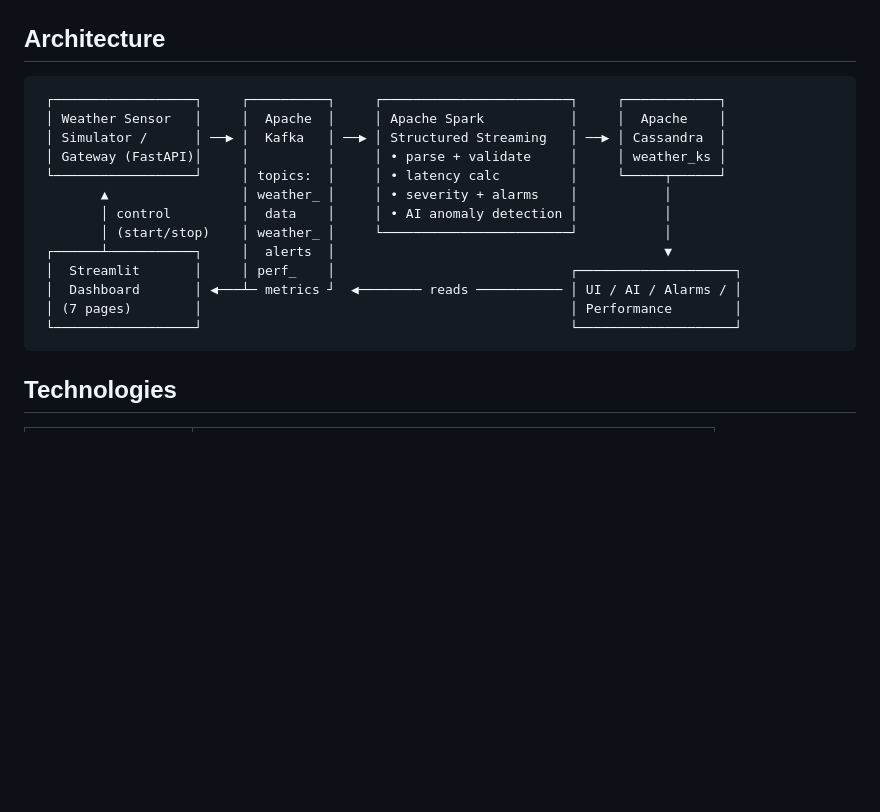
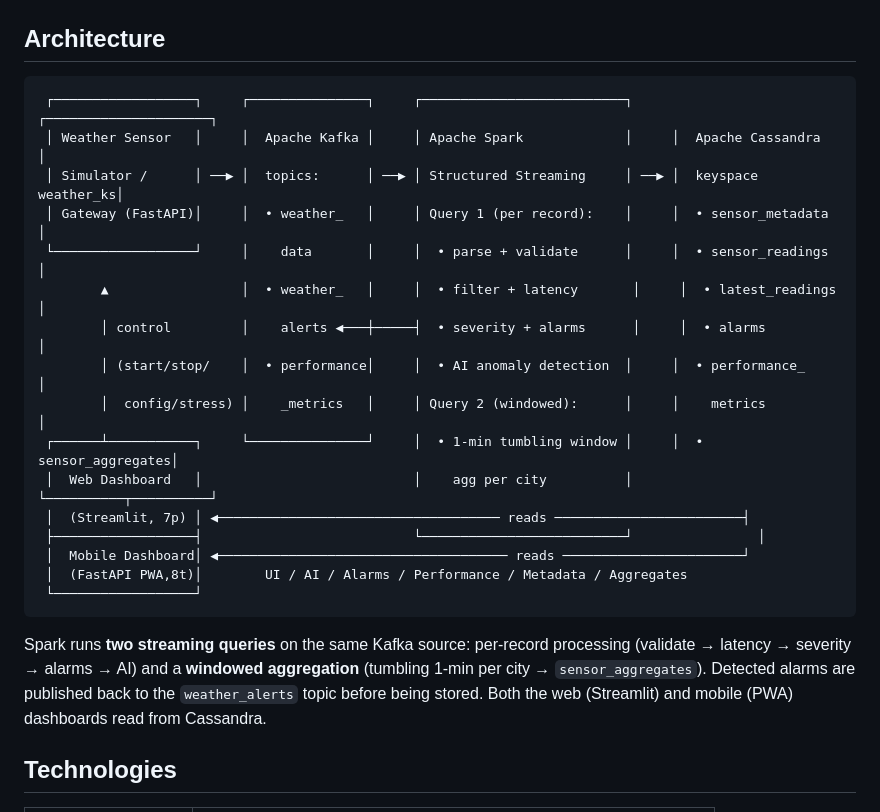
Before and after one commit to vesecikaaqii/WeatherMonitoring-IoT, a Markdown page: README.md, the part around the change. Rendered like a GitHub page; blank space fills up the shorter version.

````diff
--- a/README.md
+++ b/README.md
@@ -29,20 +29,28 @@ dashboard — with a built-in **stress-test** harness for performance analysis.
 ## Architecture
 
 ```
- ┌──────────────────┐     ┌──────────┐     ┌────────────────────────┐     ┌────────────┐
- │ Weather Sensor   │     │  Apache  │     │ Apache Spark           │     │  Apache    │
- │ Simulator /      │ ──▶ │  Kafka   │ ──▶ │ Structured Streaming   │ ──▶ │ Cassandra  │
- │ Gateway (FastAPI)│     │          │     │ • parse + validate     │     │ weather_ks │
- └──────────────────┘     │ topics:  │     │ • latency calc         │     └─────┬──────┘
-        ▲                 │ weather_ │     │ • severity + alarms    │           │
-        │ control         │  data    │     │ • AI anomaly detection │           │
-        │ (start/stop)    │ weather_ │     └────────────────────────┘           │
- ┌──────┴───────────┐     │  alerts  │                                          ▼
- │  Streamlit       │     │ perf_    │                              ┌────────────────────┐
- │  Dashboard       │ ◀───┴─ metrics ┘  ◀──────── reads ─────────── │ UI / AI / Alarms / │
- │ (7 pages)        │                                               │ Performance        │
- └──────────────────┘                                               └────────────────────┘
+ ┌──────────────────┐     ┌───────────────┐     ┌──────────────────────────┐     ┌─────────────────────┐
+ │ Weather Sensor   │     │  Apache Kafka │     │ Apache Spark             │     │  Apache Cassandra   │
+ │ Simulator /      │ ──▶ │  topics:      │ ──▶ │ Structured Streaming     │ ──▶ │  keyspace weather_ks│
+ │ Gateway (FastAPI)│     │  • weather_   │     │ Query 1 (per record):    │     │  • sensor_metadata  │
+ └──────────────────┘     │    data       │     │  • parse + validate      │     │  • sensor_readings  │
+        ▲                 │  • weather_   │     │  • filter + latency       │     │  • latest_readings  │
+        │ control         │    alerts ◀───┼─────┤  • severity + alarms      │     │  • alarms           │
+        │ (start/stop/    │  • performance│     │  • AI anomaly detection  │     │  • performance_     │
+        │  config/stress) │    _metrics   │     │ Query 2 (windowed):      │     │    metrics          │
+ ┌──────┴───────────┐     └───────────────┘     │  • 1-min tumbling window │     │  • sensor_aggregates│
+ │  Web Dashboard   │                           │    agg per city          │     └──────────┬──────────┘
+ │  (Streamlit, 7p) │ ◀──────────────────────────────────── reads ────────────────────────┤
+ ├──────────────────┤                           └──────────────────────────┘                │
+ │  Mobile Dashboard│ ◀───────────────────────────────────── reads ───────────────────────┘
+ │  (FastAPI PWA,8t)│        UI / AI / Alarms / Performance / Metadata / Aggregates
+ └──────────────────┘
 ```
+Spark runs **two streaming queries** on the same Kafka source: per-record
+processing (validate → latency → severity → alarms → AI) and a **windowed
+aggregation** (tumbling 1-min per city → `sensor_aggregates`). Detected alarms
+are published back to the `weather_alerts` topic before being stored. Both the
+web (Streamlit) and mobile (PWA) dashboards read from Cassandra.
 
 ## Technologies
 
````
